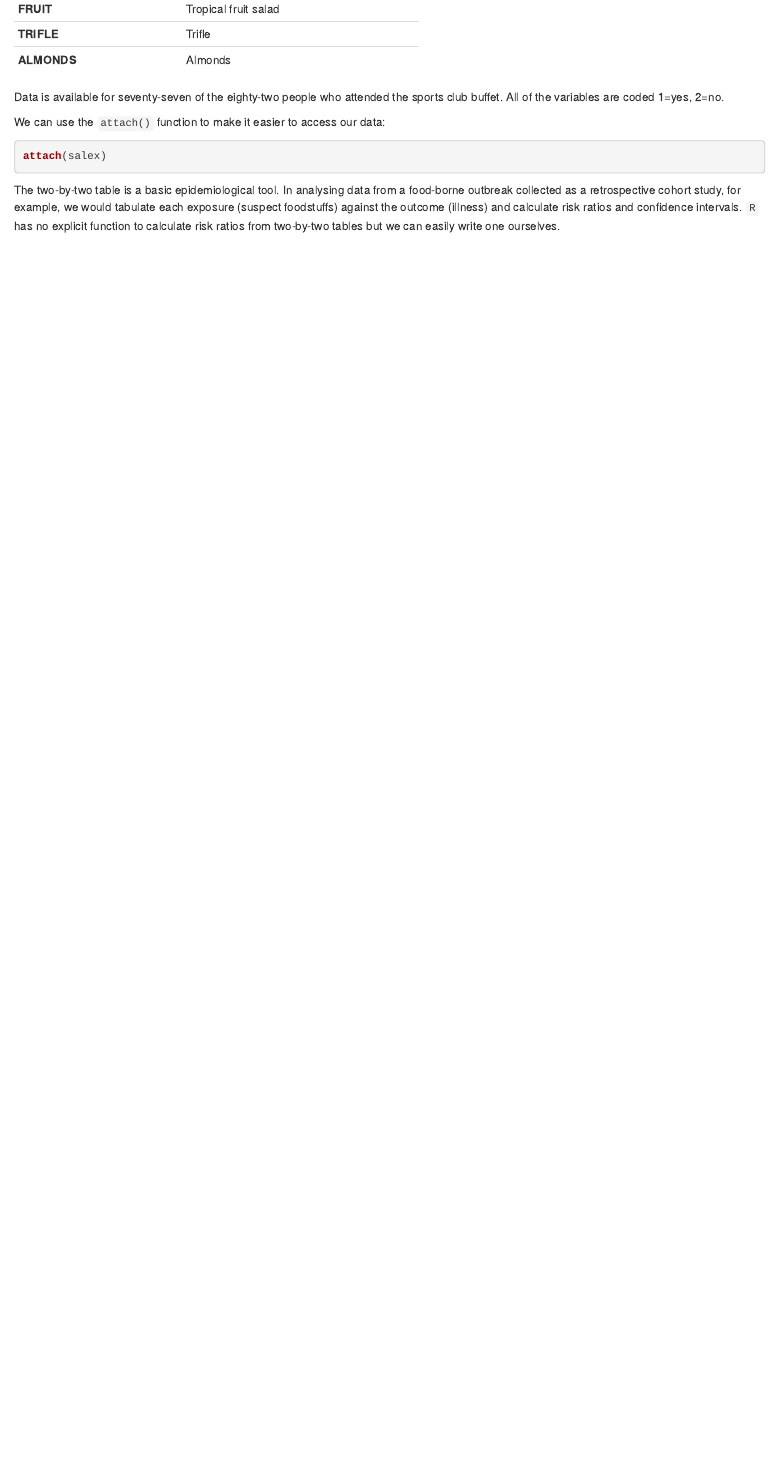
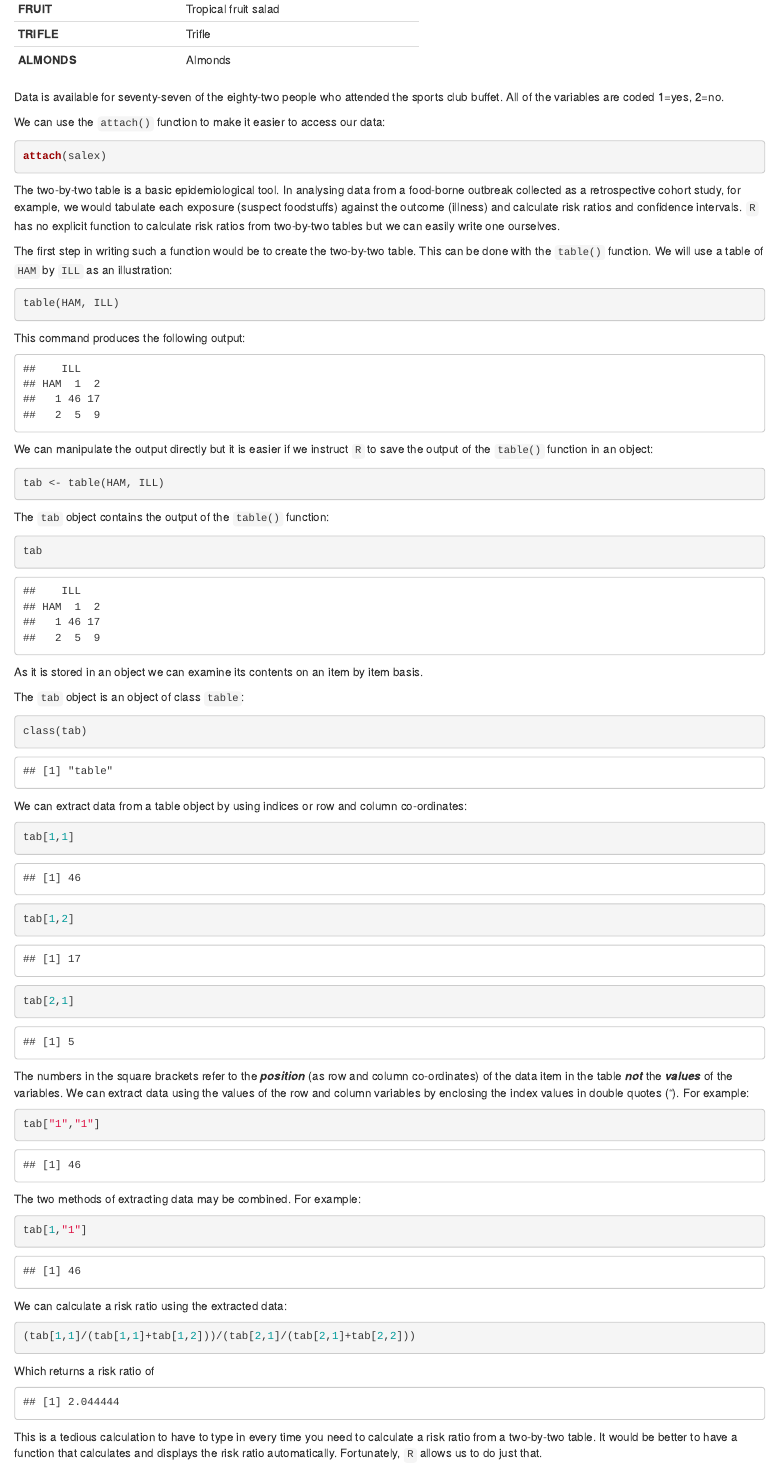
Before and after one commit to ernestguevarra/practical-r-for-epidemiologists, an R Markdown document (02-exercise2.Rmd): the page in a window 1100 px wide, from 3930 px down. Rendered offline with R 4.5, knitr and Pandoc, with nearby package versions; drawn as R Markdown's standard HTML page in place of the format the file asks for.

Commit message:
update exercise2.Rmd

````diff
--- a/02-exercise2.Rmd
+++ b/02-exercise2.Rmd
@@ -66,3 +66,69 @@ attach(salex)
 ```
 
 The two-by-two table is a basic epidemiological tool. In analysing data from a food-borne outbreak collected as a retrospective cohort study, for example, we would tabulate each exposure (suspect foodstuffs) against the outcome (illness) and calculate risk ratios and confidence intervals. `R` has no explicit function to calculate risk ratios from two-by-two tables but we can easily write one ourselves.
+
+The first step in writing such a function would be to create the two-by-two table. This can be done with the `table()` function. We will use a table of `HAM` by `ILL` as an illustration:
+
+```{r, eval = FALSE}
+table(HAM, ILL)
+```
+
+This command produces the following output:
+
+```{r, echo = FALSE, eval = TRUE}
+table(HAM, ILL)
+```
+
+We can manipulate the output directly but it is easier if we instruct `R` to save the output of the `table()` function in an object:
+
+```{r, eval = TRUE}
+tab <- table(HAM, ILL)
+```
+
+The `tab` object contains the output of the `table()` function:
+
+```{r, eval = TRUE}
+tab
+```
+
+As it is stored in an object we can examine its contents on an item by item basis.
+
+The `tab` object is an object of class `table`:
+
+```{r, eval = TRUE}
+class(tab)
+```
+
+We can extract data from a table object by using indices or row and column co-ordinates:
+
+```{r, eval = TRUE}
+tab[1,1]
+tab[1,2]
+tab[2,1]
+```
+
+The numbers in the square brackets refer to the ***position*** (as row and column co-ordinates) of the data item in the table **_not_** the ***values*** of the variables. We can extract data using the values of the row and column variables by enclosing the index values in double quotes ("). For example:
+
+```{r, eval = TRUE}
+tab["1","1"]
+```
+
+The two methods of extracting data may be combined. For example:
+
+```{r, eval = TRUE}
+tab[1,"1"]
+```
+
+We can calculate a risk ratio using the extracted data:
+
+```{r, eval = FALSE}
+(tab[1,1]/(tab[1,1]+tab[1,2]))/(tab[2,1]/(tab[2,1]+tab[2,2]))
+```
+
+Which returns a risk ratio of
+
+```{r, echo = FALSE, eval = TRUE}
+2.044444
+```
+
+This is a tedious calculation to have to type in every time you need to calculate a risk ratio from a two-by-two table. It would be better to have a function that calculates and displays the risk ratio automatically. Fortunately, `R` allows us to do just that.
````
